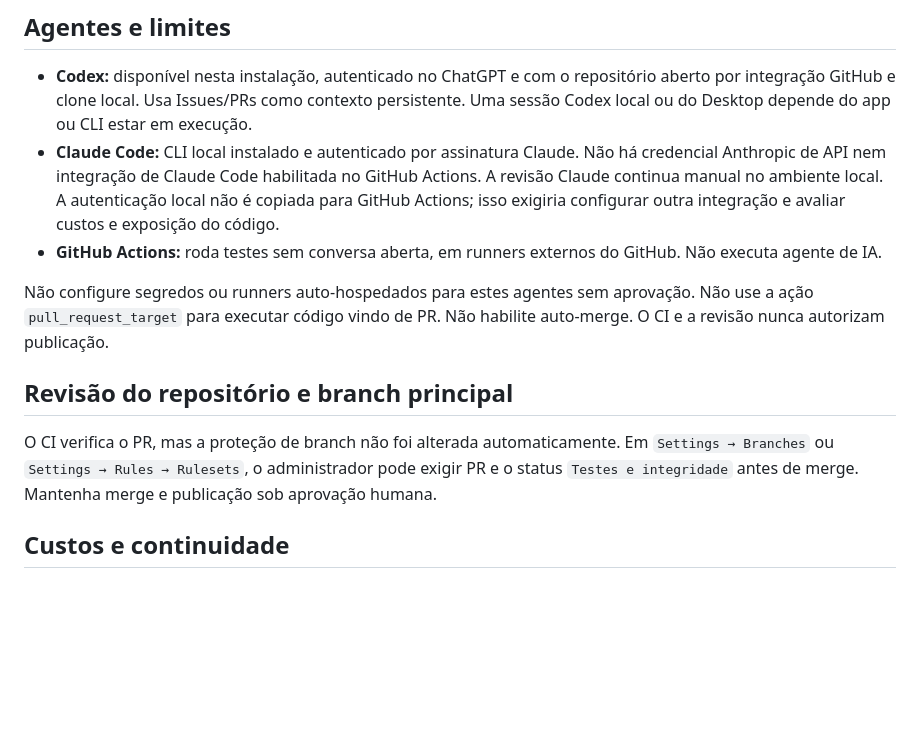
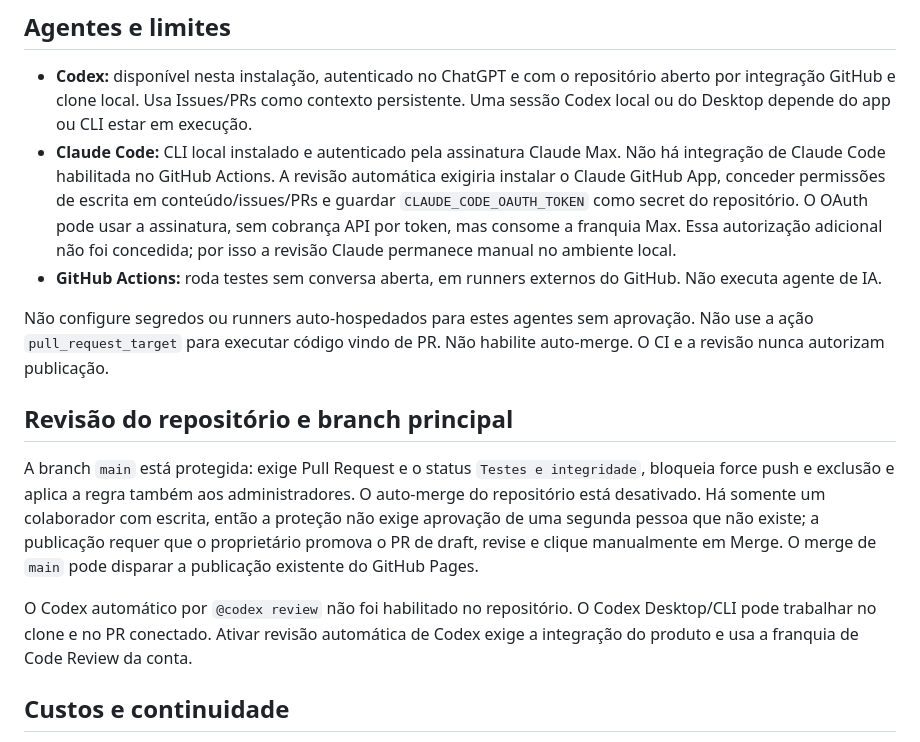
Before and after one commit to Henriquehag1/pre-consulta-hag, a Markdown page: docs/DEVELOPMENT_WORKFLOW.md, the part around the change. Drawn GitHub-style; blank space fills up the shorter version.

Commit message:
docs: add HAG OS agent workflow and guardrails

```diff
--- a/docs/DEVELOPMENT_WORKFLOW.md
+++ b/docs/DEVELOPMENT_WORKFLOW.md
@@ -26,14 +26,16 @@ O workflow tem `contents: read`, não acessa secrets, não envia comentários, n
 ## Agentes e limites
 
 - **Codex:** disponível nesta instalação, autenticado no ChatGPT e com o repositório aberto por integração GitHub e clone local. Usa Issues/PRs como contexto persistente. Uma sessão Codex local ou do Desktop depende do app ou CLI estar em execução.
-- **Claude Code:** CLI local instalado e autenticado por assinatura Claude. Não há credencial Anthropic de API nem integração de Claude Code habilitada no GitHub Actions. A revisão Claude continua manual no ambiente local. A autenticação local não é copiada para GitHub Actions; isso exigiria configurar outra integração e avaliar custos e exposição do código.
+- **Claude Code:** CLI local instalado e autenticado pela assinatura Claude Max. Não há integração de Claude Code habilitada no GitHub Actions. A revisão automática exigiria instalar o Claude GitHub App, conceder permissões de escrita em conteúdo/issues/PRs e guardar `CLAUDE_CODE_OAUTH_TOKEN` como secret do repositório. O OAuth pode usar a assinatura, sem cobrança API por token, mas consome a franquia Max. Essa autorização adicional não foi concedida; por isso a revisão Claude permanece manual no ambiente local.
 - **GitHub Actions:** roda testes sem conversa aberta, em runners externos do GitHub. Não executa agente de IA.
 
 Não configure segredos ou runners auto-hospedados para estes agentes sem aprovação. Não use a ação `pull_request_target` para executar código vindo de PR. Não habilite auto-merge. O CI e a revisão nunca autorizam publicação.
 
 ## Revisão do repositório e branch principal
 
-O CI verifica o PR, mas a proteção de branch não foi alterada automaticamente. Em `Settings → Branches` ou `Settings → Rules → Rulesets`, o administrador pode exigir PR e o status `Testes e integridade` antes de merge. Mantenha merge e publicação sob aprovação humana.
+A branch `main` está protegida: exige Pull Request e o status `Testes e integridade`, bloqueia force push e exclusão e aplica a regra também aos administradores. O auto-merge do repositório está desativado. Há somente um colaborador com escrita, então a proteção não exige aprovação de uma segunda pessoa que não existe; a publicação requer que o proprietário promova o PR de draft, revise e clique manualmente em Merge. O merge de `main` pode disparar a publicação existente do GitHub Pages.
+
+O Codex automático por `@codex review` não foi habilitado no repositório. O Codex Desktop/CLI pode trabalhar no clone e no PR conectado. Ativar revisão automática de Codex exige a integração do produto e usa a franquia de Code Review da conta.
 
 ## Custos e continuidade
 
```
Also changed, not shown: AGENTS.md (added, +10 -0 lines).
